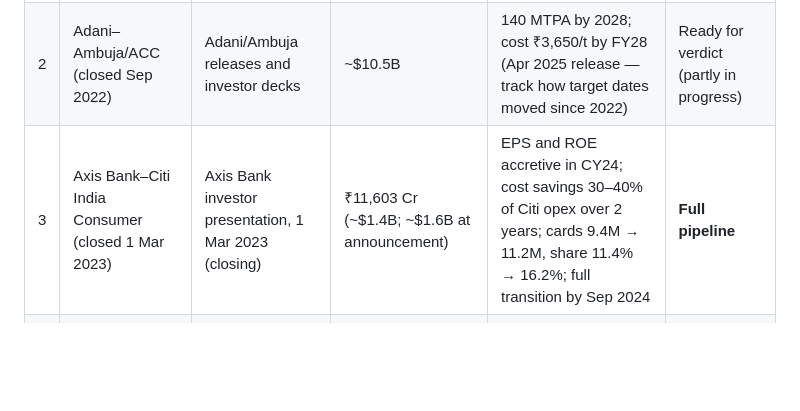
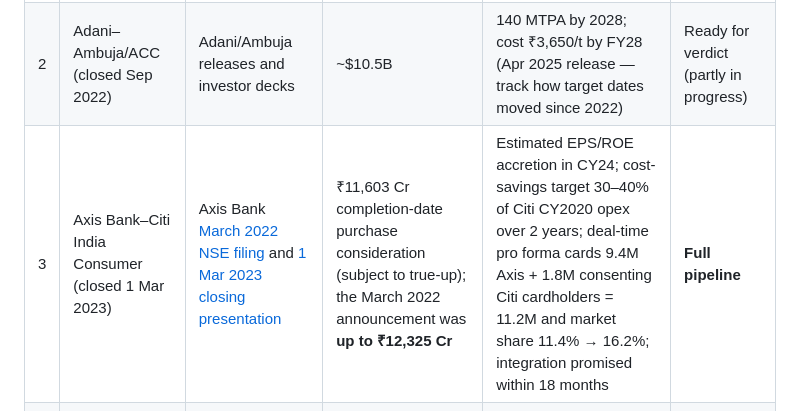
Before and after one commit to swapnilsagarsoren-code/deal-thesis-tracker, a Markdown page: docs/deals.md, the part around one of its changes. GitHub-like rendering; blank space fills up the shorter version.

Commit message:
Clarify Axis-Citi announced and closing consideration

```diff
--- a/docs/deals.md
+++ b/docs/deals.md
@@ -18,7 +18,7 @@ Use only theses and targets stated in the **company's own public documents** (ex
 |---|---|---|---|---|---|
 | 1 | Zomato–Blinkit (closed Jun 2022) | NSE filing "Proposed Acquisition of Blinkit", 24 Jun 2022 | ₹4,508 Cr ($578M) | "Adjusted EBITDA break-even in less than 3 years" (flagged as estimate, not guidance); up to $400M capital CY22–23 | Ready for verdict |
 | 2 | Adani–Ambuja/ACC (closed Sep 2022) | Adani/Ambuja releases and investor decks | ~$10.5B | 140 MTPA by 2028; cost ₹3,650/t by FY28 (Apr 2025 release — track how target dates moved since 2022) | Ready for verdict (partly in progress) |
-| 3 | Axis Bank–Citi India Consumer (closed 1 Mar 2023) | Axis Bank investor presentation, 1 Mar 2023 (closing) | ₹11,603 Cr (~$1.4B; ~$1.6B at announcement) | EPS and ROE accretive in CY24; cost savings 30–40% of Citi opex over 2 years; cards 9.4M → 11.2M, share 11.4% → 16.2%; full transition by Sep 2024 | **Full pipeline** |
+| 3 | Axis Bank–Citi India Consumer (closed 1 Mar 2023) | Axis Bank [March 2022 NSE filing](https://nsearchives.nseindia.com/corporate/AXISBANK_30032022170639_SE_AcqusitionofCitiIndia_final.pdf) and [1 Mar 2023 closing presentation](https://www.axis.bank.in/docs/default-source/shareholders/financial-results-and-other-information/investor-presentations/2022---2023/presentation-on-axis-bank%27s-acquisition-of-citibank-s-consumer-businesses-in-india.pdf) | ₹11,603 Cr completion-date purchase consideration (subject to true-up); the March 2022 announcement was **up to ₹12,325 Cr** | Estimated EPS/ROE accretion in CY24; cost-savings target 30–40% of Citi CY2020 opex over 2 years; deal-time pro forma cards 9.4M Axis + 1.8M consenting Citi cardholders = 11.2M and market share 11.4% → 16.2%; integration promised within 18 months | **Full pipeline** |
 | 4 | Tilaknagar–Imperial Blue (closed 1 Dec 2025) | Tilaknagar investor presentation, Jul 2025 | EV €412.6M (~₹4,150 Cr; ₹3,442 Cr at completion excl. working capital) | Net debt/EBITDA < 1.0x by end FY29; cash-EPS accretive after closing | Pre-registered |
 | 5 | RateGain–Sojern (Nov 2025) | RateGain earnings call, 11 Nov 2025 | $250M (Sojern 2024 revenue $172.2M) | Sojern EBITDA margin 16.5–17.5% and consolidated 17–18% at Mar-2026 exit; FY26 revenue +55–60%, EBITDA margin 16–17% | **Full pipeline** (reported FY26 revenue +69.4%) |
 | 6 | Torrent–JB Chemicals (21 Jan 2026) | Torrent press release 29 Jun 2025; Torrent annual report | ₹25,689 Cr equity value | ~₹450 Cr annual synergies (annual report — confirm page) | Pre-registered |
```
Also changed, not shown: other parts of docs/deals.md (+1 -1 lines).
